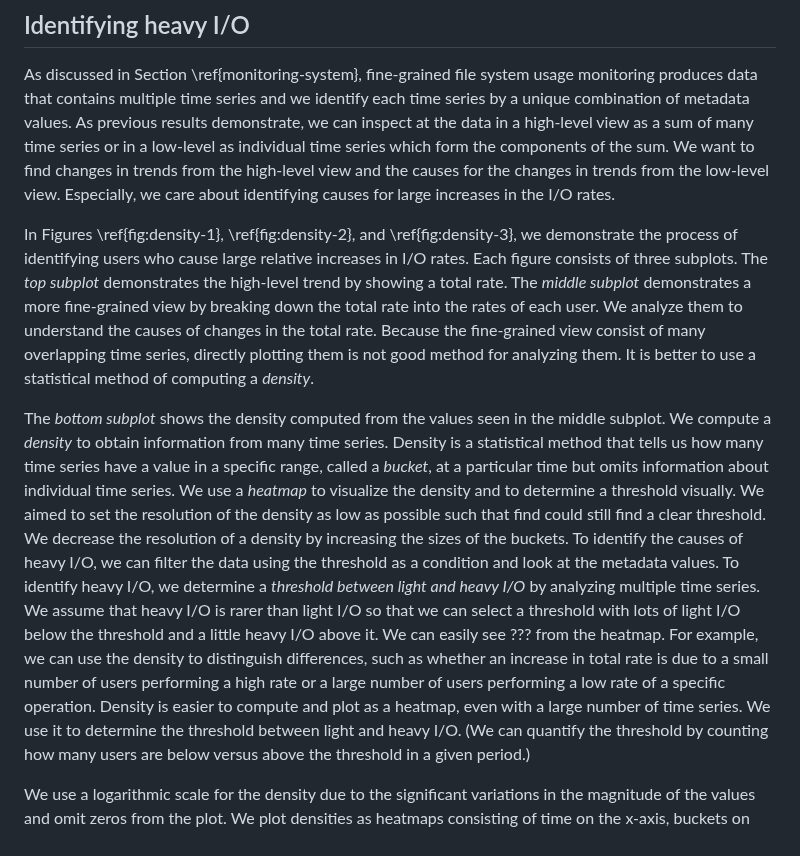
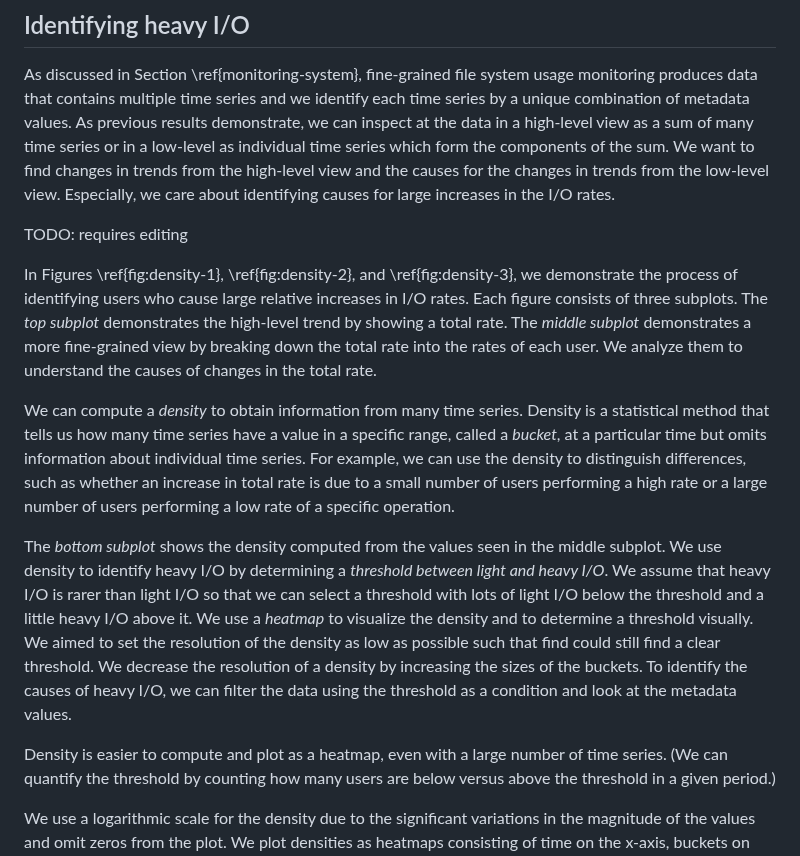
Before and after one commit to jaantollander/masters-thesis, a Markdown page: content/55_heavy_io.md, the part around the change. Rendered like a GitHub page.

Commit message:
restructuing

```diff
--- a/content/55_heavy_io.md
+++ b/content/55_heavy_io.md
@@ -7,27 +7,27 @@ As previous results demonstrate, we can inspect at the data in a high-level view
 We want to find changes in trends from the high-level view and the causes for the changes in trends from the low-level view.
 Especially, we care about identifying causes for large increases in the I/O rates.
 
+TODO: requires editing
+
 In Figures \ref{fig:density-1}, \ref{fig:density-2}, and \ref{fig:density-3}, we demonstrate the process of identifying users who cause large relative increases in I/O rates.
 Each figure consists of three subplots.
 The *top subplot* demonstrates the high-level trend by showing a total rate.
 The *middle subplot* demonstrates a more fine-grained view by breaking down the total rate into the rates of each user.
 We analyze them to understand the causes of changes in the total rate.
-Because the fine-grained view consist of many overlapping time series, directly plotting them is not good method for analyzing them.
-It is better to use a statistical method of computing a *density*.
+<!-- Because the fine-grained view consist of many overlapping time series, directly plotting them is not good method for visualizing them. -->
+We can compute a *density* to obtain information from many time series.
+Density is a statistical method that tells us how many time series have a value in a specific range, called a *bucket*, at a particular time but omits information about individual time series.
+For example, we can use the density to distinguish differences, such as whether an increase in total rate is due to a small number of users performing a high rate or a large number of users performing a low rate of a specific operation.
 
 The *bottom subplot* shows the density computed from the values seen in the middle subplot.
-We compute a *density* to obtain information from many time series.
-Density is a statistical method that tells us how many time series have a value in a specific range, called a *bucket*, at a particular time but omits information about individual time series.
+We use density to identify heavy I/O by determining a *threshold between light and heavy I/O*.
+We assume that heavy I/O is rarer than light I/O so that we can select a threshold with lots of light I/O below the threshold and a little heavy I/O above it.
 We use a *heatmap* to visualize the density and to determine a threshold visually.
 We aimed to set the resolution of the density as low as possible such that find could still find a clear threshold.
 We decrease the resolution of a density by increasing the sizes of the buckets.
 To identify the causes of heavy I/O, we can filter the data using the threshold as a condition and look at the metadata values.
-To identify heavy I/O, we determine a *threshold between light and heavy I/O* by analyzing multiple time series.
-We assume that heavy I/O is rarer than light I/O so that we can select a threshold with lots of light I/O below the threshold and a little heavy I/O above it.
-We can easily see ??? from the heatmap.
-For example, we can use the density to distinguish differences, such as whether an increase in total rate is due to a small number of users performing a high rate or a large number of users performing a low rate of a specific operation.
+
 Density is easier to compute and plot as a heatmap, even with a large number of time series.
-We use it to determine the threshold between light and heavy I/O.
 (We can quantify the threshold by counting how many users are below versus above the threshold in a given period.)
 
 We use a logarithmic scale for the density due to the significant variations in the magnitude of the values and omit zeros from the plot.
```
